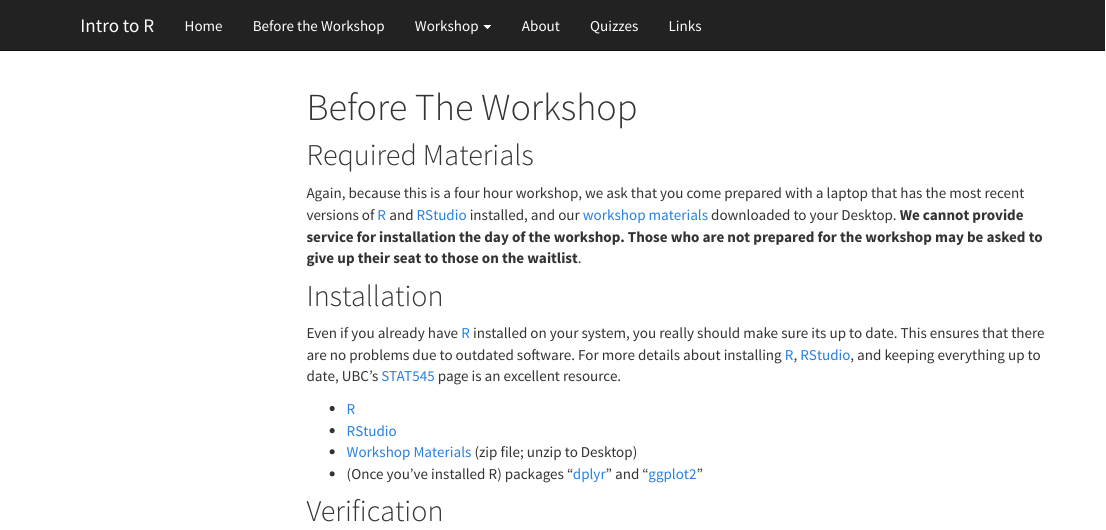
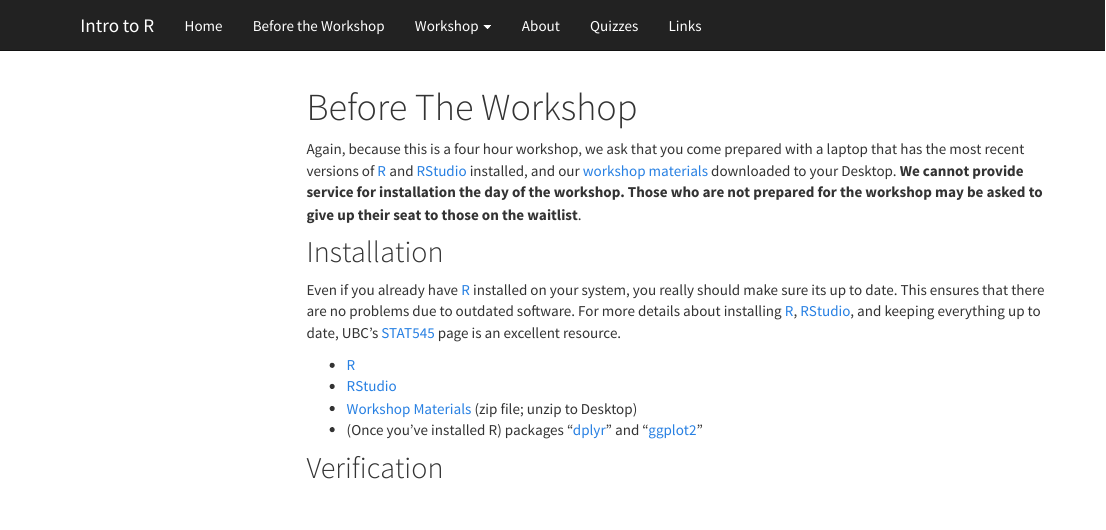
Before and after one commit to everhartlab/APS_IntroR_2020, an R Markdown document (docs/installation.Rmd): the page in a window 1100 px wide, from its top. Rendered offline with R 4.5, knitr and Pandoc, with nearby package versions; a font, style sheet, LaTeX package, included part or bibliography that could not be used is replaced or left out; menus at the side of the page are left out.

Commit message:
removed heading

```diff
--- a/docs/installation.Rmd
+++ b/docs/installation.Rmd
@@ -2,8 +2,6 @@
 title: "Before The Workshop"
 ---
 
-Required Materials
-------------------
 
 Again, because this is a four hour workshop, we ask that you come prepared with
 a laptop that has the most recent versions of [R] and [RStudio] installed, and
```
Also changed, not shown: 1 other file.
